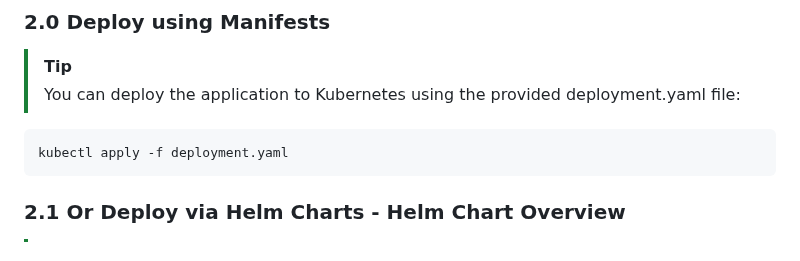
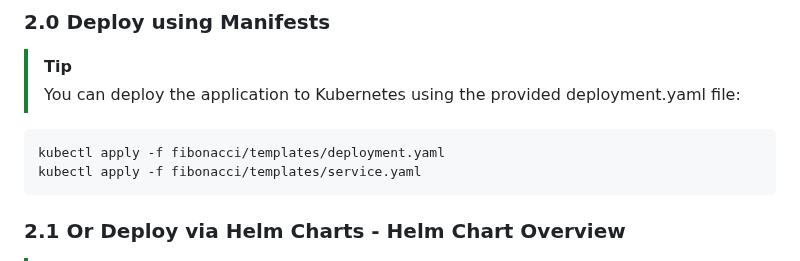
Before and after one commit to paraskuk/Rust-Fibonacci-REST-Kubernetes-Prometheus-Grafana, a Markdown page: README.md, the part around the change. Rendered like a GitHub page.

````diff
--- a/README.md
+++ b/README.md
@@ -68,7 +68,8 @@ docker push ${DOCKER_USERNAME}/fibonacci_rust:v24
 > [!TIP]
 > You can deploy the application to Kubernetes using the provided deployment.yaml file:
 ```sh
-kubectl apply -f deployment.yaml
+kubectl apply -f fibonacci/templates/deployment.yaml
+kubectl apply -f fibonacci/templates/service.yaml
 ```
 
 ### 2.1 Or Deploy via Helm Charts - Helm Chart Overview
````
